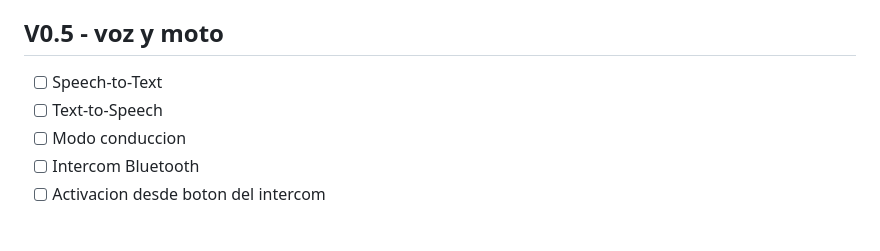
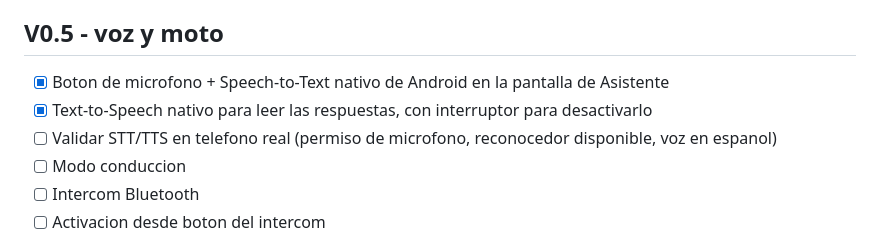
Before and after one commit to Aslannt/celeste, a Markdown page: docs/ROADMAP.md, the part around the change. Rendered like a GitHub page.

Commit message:
docs: update roadmap for V0.5 voice work in progress
Co-Authored-By: Claude Sonnet 5 <noreply@anthropic.com>

```diff
--- a/docs/ROADMAP.md
+++ b/docs/ROADMAP.md
@@ -126,8 +126,9 @@
 
 ## V0.5 - voz y moto
 
-- [ ] Speech-to-Text
-- [ ] Text-to-Speech
+- [x] Boton de microfono + Speech-to-Text nativo de Android en la pantalla de Asistente
+- [x] Text-to-Speech nativo para leer las respuestas, con interruptor para desactivarlo
+- [ ] Validar STT/TTS en telefono real (permiso de microfono, reconocedor disponible, voz en espanol)
 - [ ] Modo conduccion
 - [ ] Intercom Bluetooth
 - [ ] Activacion desde boton del intercom
```
